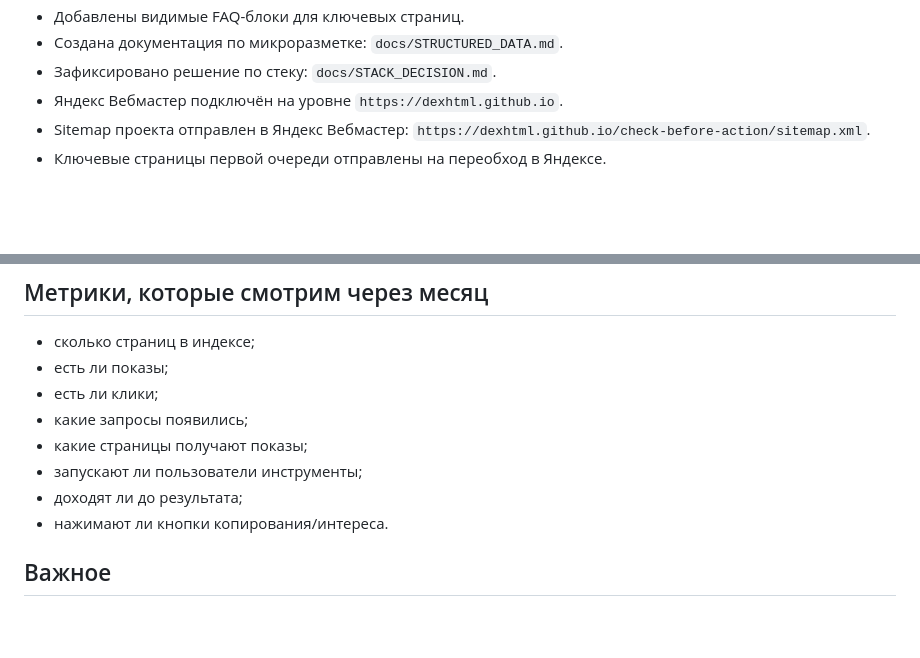
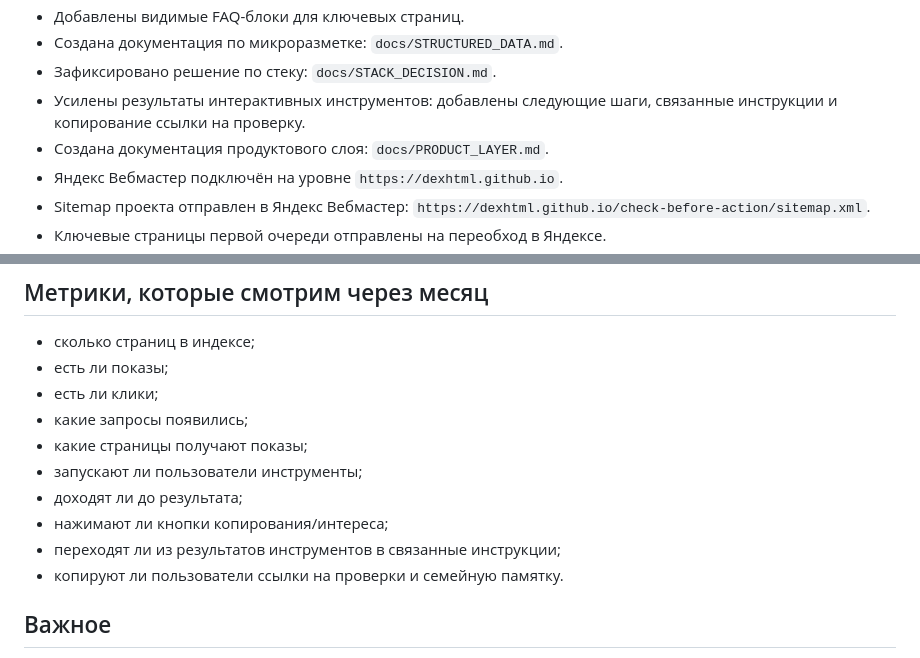
Before and after one commit to DexHTML/check-before-action, a Markdown page: docs/SEO_LAUNCH_CHECKLIST.md, 2 parts joined by grey strips. Rendered like a GitHub page; blank space fills up the shorter version.

Commit message:
Record product layer improvements

```diff
--- a/docs/SEO_LAUNCH_CHECKLIST.md
+++ b/docs/SEO_LAUNCH_CHECKLIST.md
@@ -28,6 +28,8 @@
 - Добавлены видимые FAQ-блоки для ключевых страниц.
 - Создана документация по микроразметке: `docs/STRUCTURED_DATA.md`.
 - Зафиксировано решение по стеку: `docs/STACK_DECISION.md`.
+- Усилены результаты интерактивных инструментов: добавлены следующие шаги, связанные инструкции и копирование ссылки на проверку.
+- Создана документация продуктового слоя: `docs/PRODUCT_LAYER.md`.
 - Яндекс Вебмастер подключён на уровне `https://dexhtml.github.io`.
 - Sitemap проекта отправлен в Яндекс Вебмастер: `https://dexhtml.github.io/check-before-action/sitemap.xml`.
 - Ключевые страницы первой очереди отправлены на переобход в Яндексе.
@@ -58,7 +60,9 @@
 - какие страницы получают показы;
 - запускают ли пользователи инструменты;
 - доходят ли до результата;
-- нажимают ли кнопки копирования/интереса.
+- нажимают ли кнопки копирования/интереса;
+- переходят ли из результатов инструментов в связанные инструкции;
+- копируют ли пользователи ссылки на проверки и семейную памятку.
 
 ## Важное
 
```
